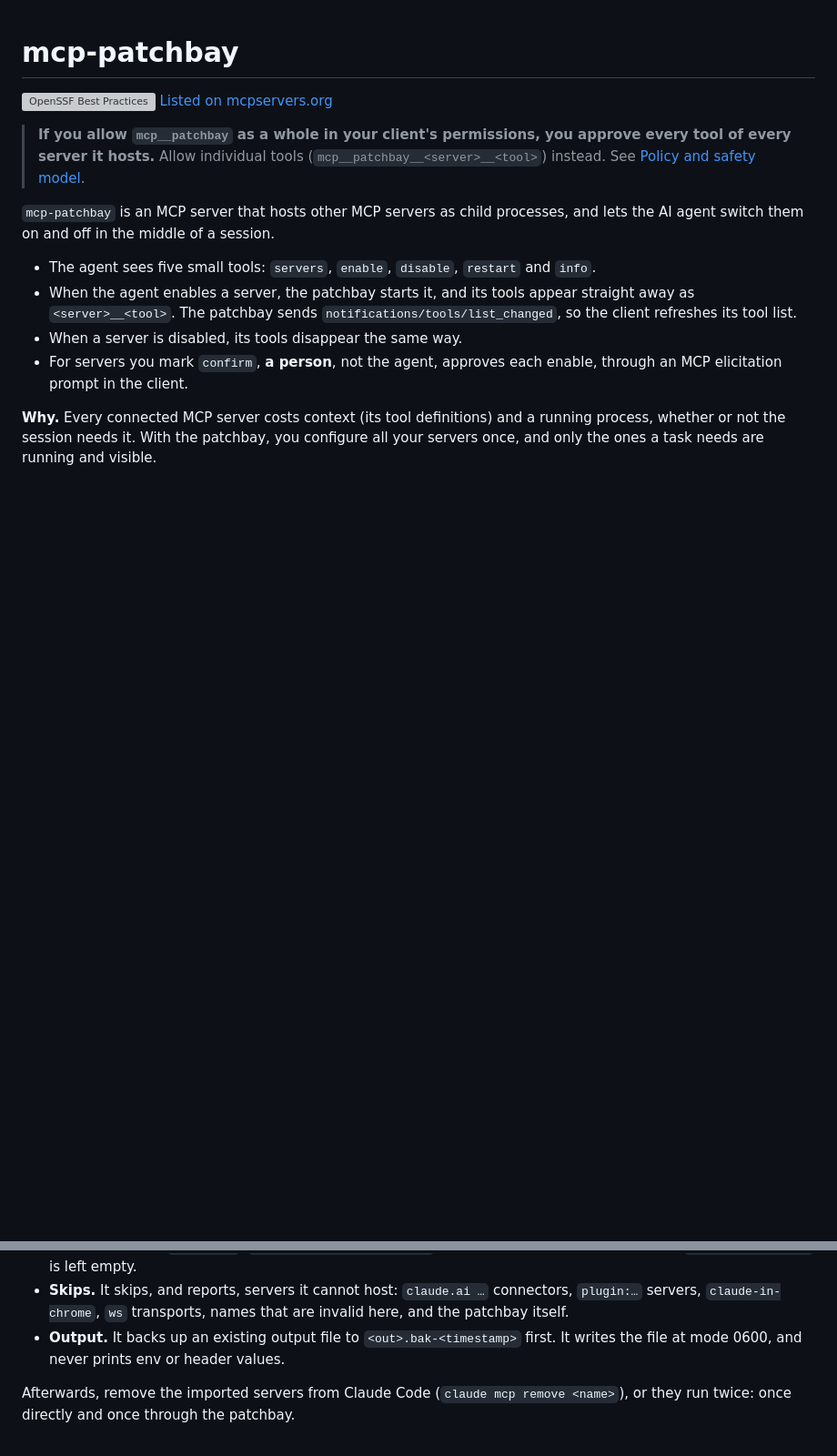
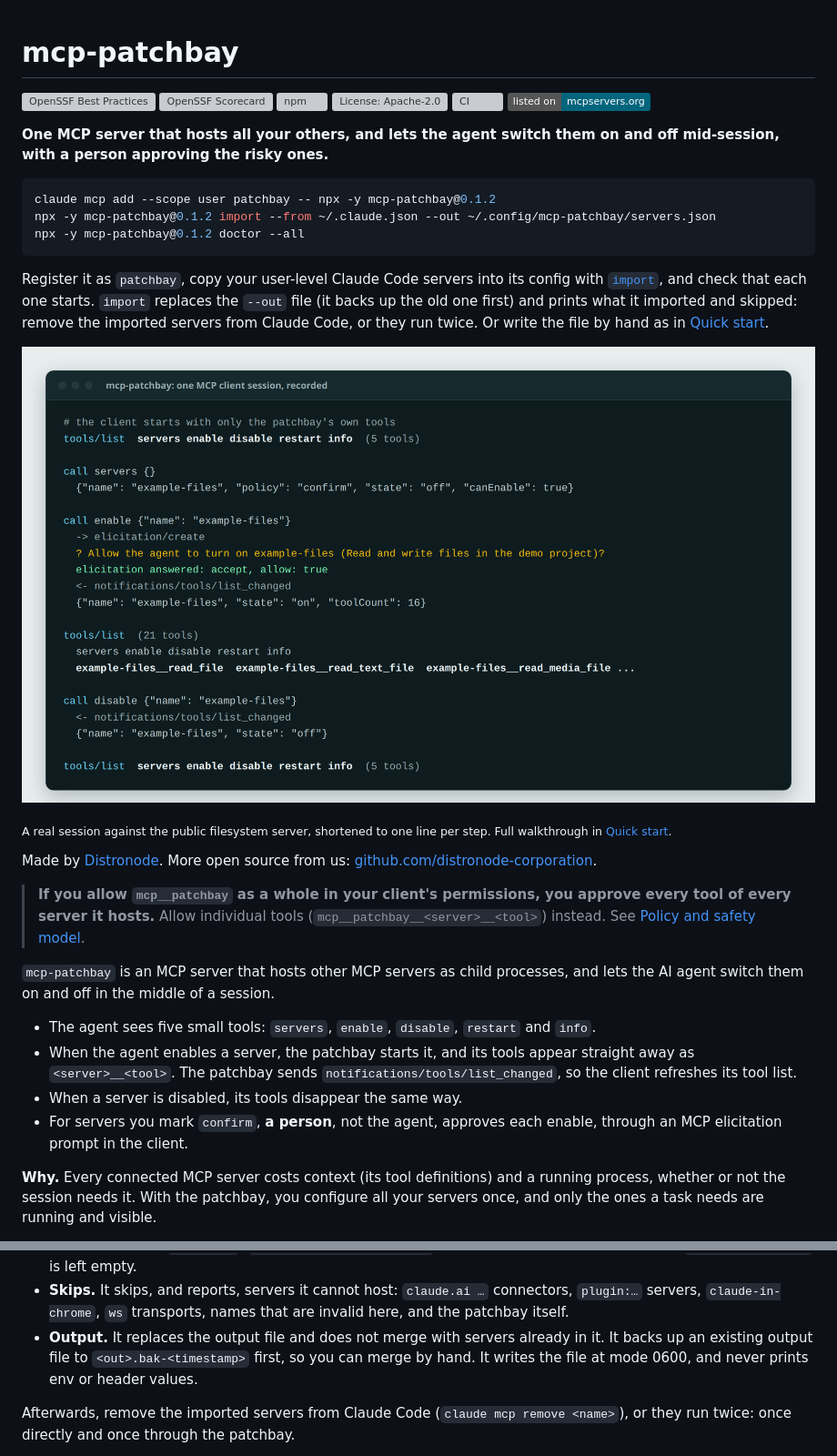
Before and after one commit to distronode-corporation/mcp-patchbay, a Markdown page: README.md, 2 parts joined by grey strips. Shown at 91% size. Drawn GitHub-style; pictures changed too: docs/images/session.png (added); badges without logos; blank space fills up the shorter version; grey boxes are pictures that could not be loaded.

Commit message:
README: hero from a recorded session, badge row, three-line quick start (#19)
* README: a hero from a recorded session, a badge row and a three-line quick start

The image is a real MCP client session against the public filesystem
server (enable with a confirm prompt, 16 tools appear, disable), rendered
from HTML in headless Chromium in the Distronode palette. Badges: OpenSSF
Best Practices, OpenSSF Scorecard, npm, license, CI. Everything below the
top is unchanged.

Co-Authored-By: Claude Opus 5.5 <noreply@anthropic.com>

* README: import replaces --out, and only imported servers come out of Claude Code (CodeRabbit #19)

Co-Authored-By: Claude Opus 5.5 <noreply@anthropic.com>

* README: the quick start pins 0.1.2, the current release

Co-Authored-By: Claude Opus 5.5 <noreply@anthropic.com>

---------

Co-authored-by: Claude Opus 5.5 <noreply@anthropic.com>

````diff
--- a/README.md
+++ b/README.md
@@ -1,7 +1,30 @@
 # mcp-patchbay
 
 [![OpenSSF Best Practices](https://www.bestpractices.dev/projects/16485/badge)](https://www.bestpractices.dev/projects/16485)
-[Listed on mcpservers.org](https://mcpservers.org/servers/distronode-corporation/mcp-patchbay)
+[![OpenSSF Scorecard](https://api.scorecard.dev/projects/github.com/distronode-corporation/mcp-patchbay/badge)](https://scorecard.dev/viewer/?uri=github.com/distronode-corporation/mcp-patchbay)
+[![npm](https://img.shields.io/npm/v/mcp-patchbay)](https://www.npmjs.com/package/mcp-patchbay)
+[![License: Apache-2.0](https://img.shields.io/github/license/distronode-corporation/mcp-patchbay)](LICENSE)
+[![CI](https://github.com/distronode-corporation/mcp-patchbay/actions/workflows/ci.yml/badge.svg)](https://github.com/distronode-corporation/mcp-patchbay/actions/workflows/ci.yml)
+[![Listed on mcpservers.org](https://img.shields.io/badge/listed%20on-mcpservers.org-01657d)](https://mcpservers.org/servers/distronode-corporation/mcp-patchbay)
+
+**One MCP server that hosts all your others, and lets the agent switch them on and off mid-session, with a person approving the risky ones.**
+
+```sh
+claude mcp add --scope user patchbay -- npx -y mcp-patchbay@0.1.2
+npx -y mcp-patchbay@0.1.2 import --from ~/.claude.json --out ~/.config/mcp-patchbay/servers.json
+npx -y mcp-patchbay@0.1.2 doctor --all
+```
+
+Register it as `patchbay`, copy your user-level Claude Code servers into its config with
+[`import`](#import), and check that each one starts. `import` replaces the `--out` file (it
+backs up the old one first) and prints what it imported and skipped: remove the imported servers
+from Claude Code, or they run twice. Or write the file by hand as in [Quick start](#quick-start).
+
+![A recorded MCP client session: five patchbay tools, a confirm prompt on enable, 16 filesystem tools appear, and disappear again on disable](docs/images/session.png)
+
+<sub>A real session against the public filesystem server, shortened to one line per step. Full walkthrough in [Quick start](#quick-start).</sub>
+
+Made by [Distronode](https://distronode.com). More open source from us: [github.com/distronode-corporation](https://github.com/distronode-corporation).
 
 > **If you allow `mcp__patchbay` as a whole in your client's permissions, you approve every tool of every server it hosts.**
 > Allow individual tools (`mcp__patchbay__<server>__<tool>`) instead. See [Policy and safety model](#policy-and-safety-model).
@@ -256,7 +279,8 @@ mcp-patchbay import --from ~/.claude.json --project /path/to/project --out ~/.co
 - **Skips.** It skips, and reports, servers it cannot host: `claude.ai …` connectors,
   `plugin:…` servers, `claude-in-chrome`, `ws` transports, names that are invalid here, and the
   patchbay itself.
-- **Output.** It backs up an existing output file to `<out>.bak-<timestamp>` first. It writes the
+- **Output.** It replaces the output file and does not merge with servers already in it. It
+  backs up an existing output file to `<out>.bak-<timestamp>` first, so you can merge by hand. It writes the
   file at mode 0600, and never prints env or header values.
 
 Afterwards, remove the imported servers from Claude Code (`claude mcp remove <name>`), or they run
````
